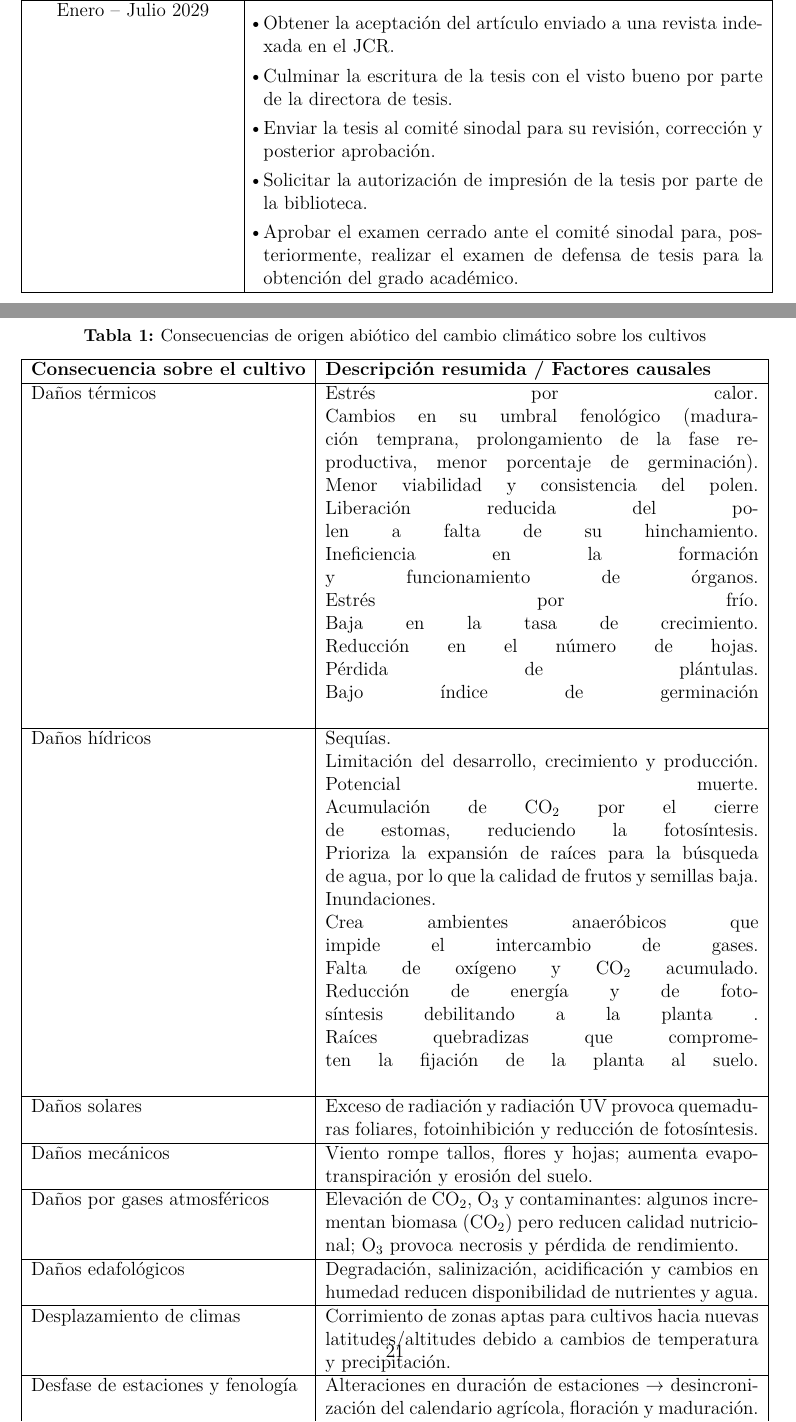
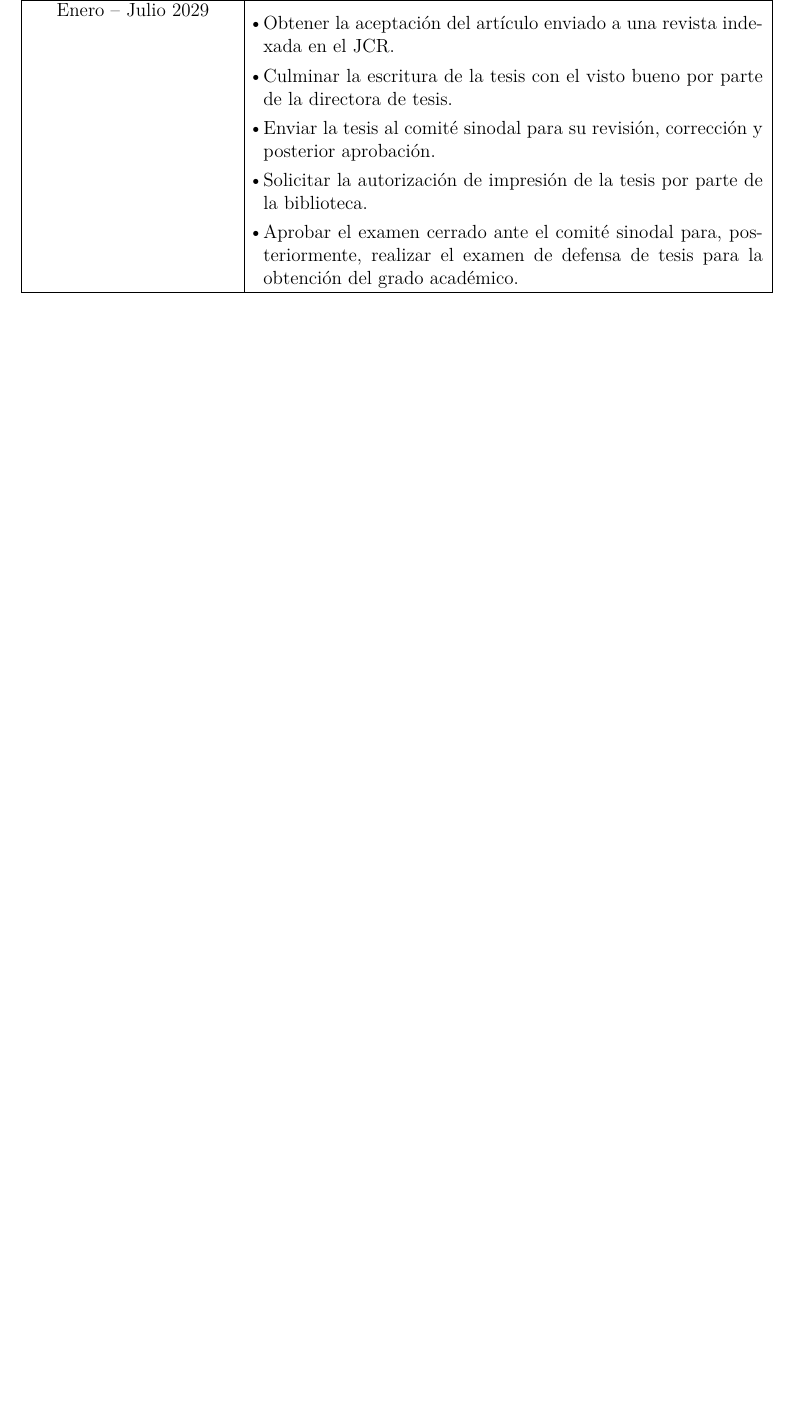
Before and after one commit to isaacvazquez1/PlantingDates, a LaTeX book (Proposal/Main.tex, which reads Proposal/StressConsequences.tex): two parts of pages 20 and 21 of 45 before the commit and part of page 20 of 42 after it, the two joined at a grey line, cut so that both start at the same text, the shorter picture padded with empty space. Compiled offline with pdfLaTeX.

Commit message:
Tablas de consecuencias

```diff
--- a/Proposal/StressConsequences.tex
+++ b/Proposal/StressConsequences.tex
@@ -91,44 +91,6 @@ Además, esta reducción en el pH del suelo vuelve inadecuados a los terrenos da
 \end{itemize}
 
 
-
-\begin{table}[ht]
-	\centering
-	\caption{Consecuencias de origen abiótico del cambio climático sobre los cultivos}
-	\begin{tabularx}{\textwidth}{|l|X|}
-		\hline
-		\textbf{Consecuencia sobre el cultivo} & \textbf{Descripción resumida / Factores causales} \\ \hline
-		Daños térmicos & Estrés por calor. \linebreak%
-		 Cambios en su umbral fenológico (maduración temprana, prolongamiento de la fase reproductiva, menor porcentaje de germinación).\linebreak%
-		 Menor viabilidad y consistencia del polen.\linebreak%
-		 Liberación reducida del polen a falta de su hinchamiento.\linebreak%
-		 Ineficiencia en la formación y funcionamiento de órganos.\linebreak%
-		 Estrés por frío. \linebreak%
-		 Baja en la tasa de crecimiento.\linebreak%
-		 Reducción en el número de hojas.\linebreak%
-		 Pérdida de plántulas.\linebreak%
-		 Bajo índice de germinación\linebreak%
-		 \\ \hline
-		Daños hídricos & Sequías.\linebreak%
-		Limitación del desarrollo, crecimiento y producción.\linebreak%
-		Potencial muerte.\linebreak%
-		Acumulación de CO$_2$ por el cierre de estomas, reduciendo la fotosíntesis.\linebreak%
-		Prioriza la expansión de raíces para la búsqueda de agua, por lo que la calidad de frutos y semillas baja.\linebreak%
-		Inundaciones.\linebreak%
-		Crea ambientes anaeróbicos que impide el intercambio de gases. \linebreak%
-		Falta de oxígeno y CO$_2$ acumulado.\linebreak%
-		Reducción de energía y de fotosíntesis debilitando a la planta .\linebreak%
-		Raíces quebradizas que comprometen la fijación de la planta al suelo.\linebreak%
-		\\ \hline
-		Daños solares & Exceso de radiación y radiación UV provoca quemaduras foliares, fotoinhibición y reducción de fotosíntesis. \\ \hline
-		Daños mecánicos & Viento rompe tallos, flores y hojas; aumenta evapotranspiración y erosión del suelo. \\ \hline
-		Daños por gases atmosféricos & Elevación de CO$_2$, O$_3$ y contaminantes: algunos incrementan biomasa (CO$_2$) pero reducen calidad nutricional; O$_3$ provoca necrosis y pérdida de rendimiento. \\ \hline
-		Daños edafológicos & Degradación, salinización, acidificación y cambios en humedad reducen disponibilidad de nutrientes y agua. \\ \hline
-		Desplazamiento de climas & Corrimiento de zonas aptas para cultivos hacia nuevas latitudes/altitudes debido a cambios de temperatura y precipitación. \\ \hline
-		Desfase de estaciones y fenología & Alteraciones en duración de estaciones → desincronización del calendario agrícola, floración y maduración. \\ \hline
-	\end{tabularx}
-\end{table}
-
 \subsubsection{Factores bióticos}
 \begin{itemize}[leftmargin=0cm, itemsep=0.5 cm]
 	\item[]\textbf{Plagas por insectos\\}\\
@@ -224 +180,0 @@ Además, esta reducción en el pH del suelo vuelve inadecuados a los terrenos da
-		\textbf{Consecuencia sobre el cultivo} & \textbf{Descripción resumida / Factores causales} \\ \hline
@@ -248 +190,0 @@ Además, esta reducción en el pH del suelo vuelve inadecuados a los terrenos da
-		\textbf{Consecuencia sobre el cultivo} & \textbf{Descripción resumida / Factores causales} \\ \hline
```
Also changed, not shown: Proposal/StressConsequences.tex (28 more changed lines), 5 other files.
